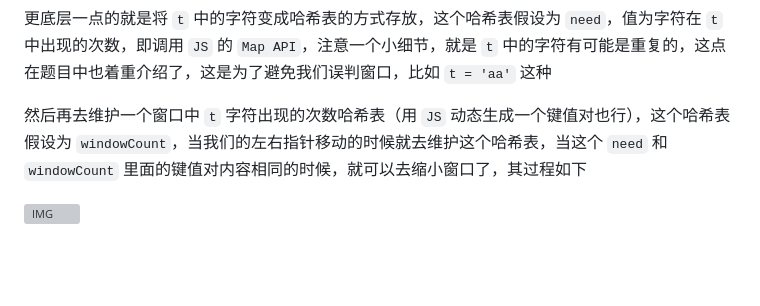
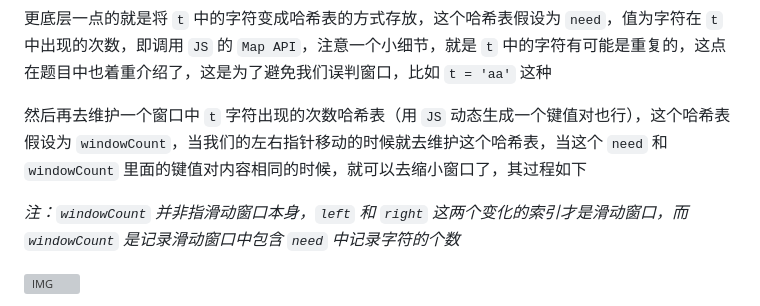
Before and after one commit to pandoralink/JS-algorithm, a Markdown page: article/article-13.md, the part around the change. GitHub-like rendering; blank space fills up the shorter version; grey boxes are pictures that could not be loaded.

```diff
--- a/article/article-13.md
+++ b/article/article-13.md
@@ -83,6 +83,8 @@ s.slice(left, right + 1).match(t);
 
 然后再去维护一个窗口中 `t` 字符出现的次数哈希表（用 `JS` 动态生成一个键值对也行），这个哈希表假设为 `windowCount`，当我们的左右指针移动的时候就去维护这个哈希表，当这个 `need` 和 `windowCount` 里面的键值对内容相同的时候，就可以去缩小窗口了，其过程如下
 
+_注：`windowCount` 并非指滑动窗口本身，`left` 和 `right` 这两个变化的索引才是滑动窗口，而 `windowCount` 是记录滑动窗口中包含 `need` 中记录字符的个数_
+
 ![IMG](../IMG/31.png)
 
 由于我们的 `need` 和 `windowCount` 都是一个引用类型，直接比较它们肯定不行的，因此再去维护一个变量，判定它们是否相等，假设这个变量为 `valid`，这个变量维护时，以 `windowCount` 中与 `need` 中对应键值对相等数量为准，如下
```
Also changed, not shown: article/article-17.md (added, +9 -0 lines), IMG/44.png (added), IMG/45.png (added), IMG/t_4.jpg (added), 1 other file.
